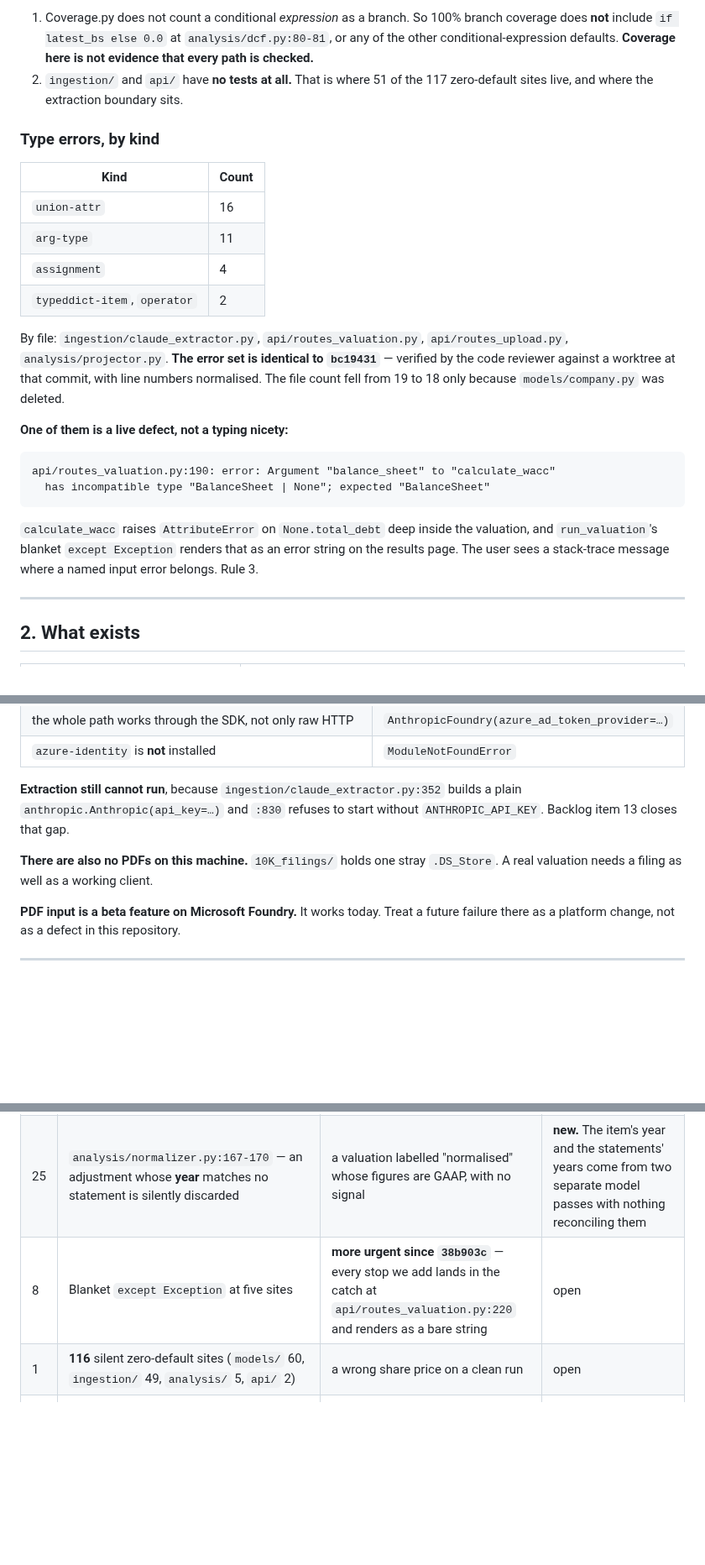
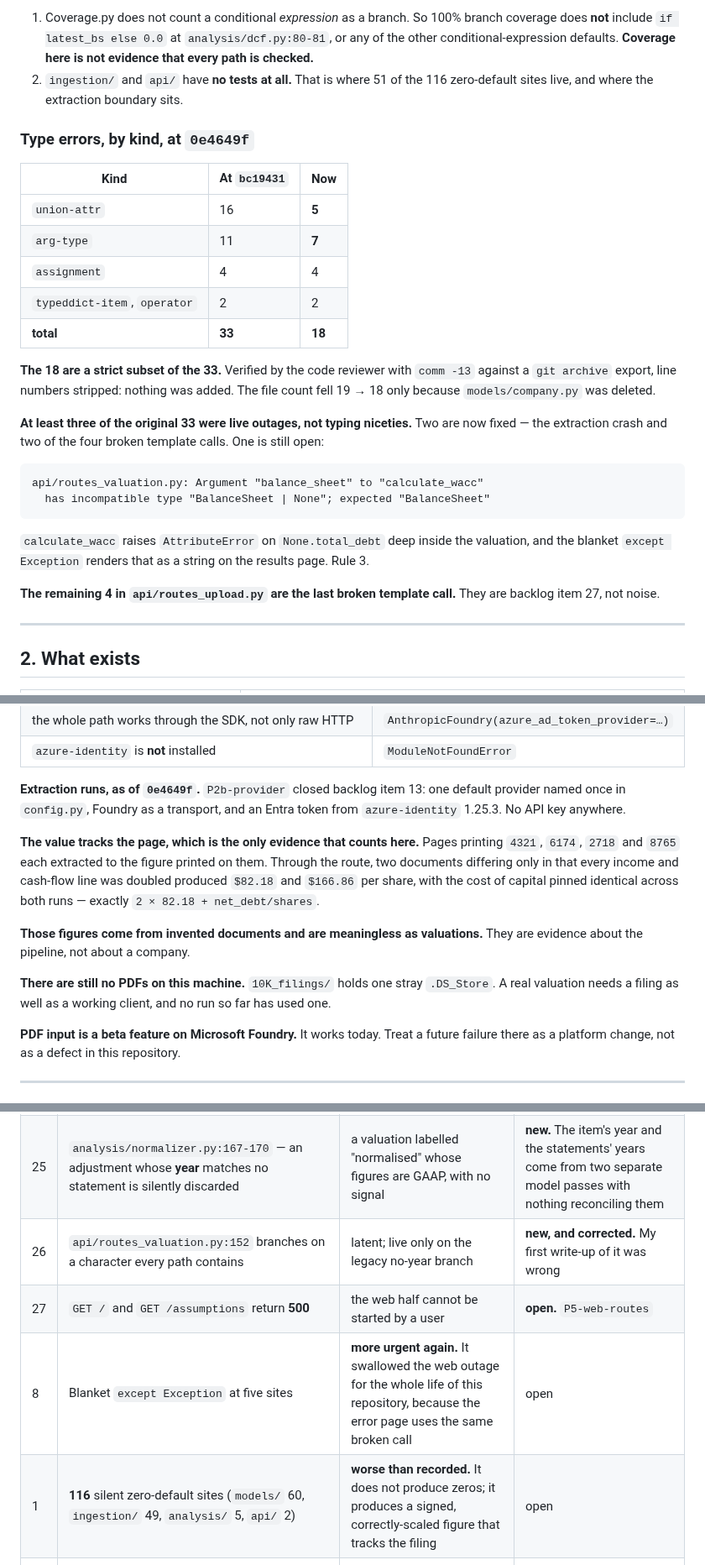
Before and after one commit to yinchenliu/Valuation, a Markdown page: STATUS.md, 3 parts joined by grey strips. Shown at 84% size. Rendered like a GitHub page; blank space fills up the shorter version.

````diff
--- a/STATUS.md
+++ b/STATUS.md
@@ -82,35 +133,38 @@ were uncovered at `796de9a` were the guess at the old `normalizer.py:50-51`, whi
    coverage does **not** include `if latest_bs else 0.0` at `analysis/dcf.py:80-81`, or
    any of the other conditional-expression defaults. **Coverage here is not evidence
    that every path is checked.**
-2. `ingestion/` and `api/` have **no tests at all.** That is where 51 of the 117
+2. `ingestion/` and `api/` have **no tests at all.** That is where 51 of the 116
    zero-default sites live, and where the extraction boundary sits.
 
-### Type errors, by kind
+### Type errors, by kind, at `0e4649f`
 
-| Kind | Count |
-|---|---|
-| `union-attr` | 16 |
-| `arg-type` | 11 |
-| `assignment` | 4 |
-| `typeddict-item`, `operator` | 2 |
+| Kind | At `bc19431` | Now |
+|---|---|---|
+| `union-attr` | 16 | **5** |
+| `arg-type` | 11 | **7** |
+| `assignment` | 4 | 4 |
+| `typeddict-item`, `operator` | 2 | 2 |
+| **total** | **33** | **18** |
 
-By file: `ingestion/claude_extractor.py`, `api/routes_valuation.py`,
-`api/routes_upload.py`, `analysis/projector.py`. **The error set is identical to
-`bc19431`** — verified by the code reviewer against a worktree at that commit, with
-line numbers normalised. The file count fell from 19 to 18 only because
-`models/company.py` was deleted.
+**The 18 are a strict subset of the 33.** Verified by the code reviewer with
+`comm -13` against a `git archive` export, line numbers stripped: nothing was added.
+The file count fell 19 → 18 only because `models/company.py` was deleted.
 
-**One of them is a live defect, not a typing nicety:**
+**At least three of the original 33 were live outages, not typing niceties.** Two are
+now fixed — the extraction crash and two of the four broken template calls. One is
+still open:
 
 ```
-api/routes_valuation.py:190: error: Argument "balance_sheet" to "calculate_wacc"
+api/routes_valuation.py: Argument "balance_sheet" to "calculate_wacc"
   has incompatible type "BalanceSheet | None"; expected "BalanceSheet"
 ```
 
 `calculate_wacc` raises `AttributeError` on `None.total_debt` deep inside the
-valuation, and `run_valuation`'s blanket `except Exception` renders that as an error
-string on the results page. The user sees a stack-trace message where a named input
-error belongs. Rule 3.
+valuation, and the blanket `except Exception` renders that as a string on the results
+page. Rule 3.
+
+**The remaining 4 in `api/routes_upload.py` are the last broken template call.** They
+are backlog item 27, not noise.
 
 ---
 
@@ -164,12 +218,22 @@ unreachable from this network. Every row below was **executed**, not read:
 | the whole path works through the SDK, not only raw HTTP | `AnthropicFoundry(azure_ad_token_provider=…)` |
 | `azure-identity` is **not** installed | `ModuleNotFoundError` |
 
-**Extraction still cannot run**, because `ingestion/claude_extractor.py:352` builds a
-plain `anthropic.Anthropic(api_key=…)` and `:830` refuses to start without
-`ANTHROPIC_API_KEY`. Backlog item 13 closes that gap.
+**Extraction runs, as of `0e4649f`.** `P2b-provider` closed backlog item 13: one default
+provider named once in `config.py`, Foundry as a transport, and an Entra token from
+`azure-identity` 1.25.3. No API key anywhere.
 
-**There are also no PDFs on this machine.** `10K_filings/` holds one stray `.DS_Store`.
-A real valuation needs a filing as well as a working client.
+**The value tracks the page, which is the only evidence that counts here.** Pages
+printing `4321`, `6174`, `2718` and `8765` each extracted to the figure printed on them.
+Through the route, two documents differing only in that every income and cash-flow line
+was doubled produced `$82.18` and `$166.86` per share, with the cost of capital pinned
+identical across both runs — exactly `2 × 82.18 + net_debt/shares`.
+
+**Those figures come from invented documents and are meaningless as valuations.** They
+are evidence about the pipeline, not about a company.
+
+**There are still no PDFs on this machine.** `10K_filings/` holds one stray `.DS_Store`.
+A real valuation needs a filing as well as a working client, and no run so far has used
+one.
 
 **PDF input is a beta feature on Microsoft Foundry.** It works today. Treat a future
 failure there as a platform change, not as a defect in this repository.
@@ -211,8 +275,10 @@ the headline.
 | 20 | `analysis/capm.py:87` — a **NaN** beta is returned, not raised | a NaN share price renders, because `nan <= g` is `False` and the one working guard does not fire | **open. The highest-cost defect now known.** Confirmed end to end |
 | 24 | a red test that goes green stays excluded by the gate | the gate stopped checking the thing the fix was made to guarantee | **closed at `81816be`** |
 | 25 | `analysis/normalizer.py:167-170` — an adjustment whose **year** matches no statement is silently discarded | a valuation labelled "normalised" whose figures are GAAP, with no signal | **new.** The item's year and the statements' years come from two separate model passes with nothing reconciling them |
-| 8 | Blanket `except Exception` at five sites | **more urgent since `38b903c`** — every stop we add lands in the catch at `api/routes_valuation.py:220` and renders as a bare string | open |
-| 1 | **116** silent zero-default sites (`models/` 60, `ingestion/` 49, `analysis/` 5, `api/` 2) | a wrong share price on a clean run | open |
+| 26 | `api/routes_valuation.py:152` branches on a character every path contains | latent; live only on the legacy no-year branch | **new, and corrected.** My first write-up of it was wrong |
+| 27 | `GET /` and `GET /assumptions` return **500** | the web half cannot be started by a user | **open.** `P5-web-routes` |
+| 8 | Blanket `except Exception` at five sites | **more urgent again.** It swallowed the web outage for the whole life of this repository, because the error page uses the same broken call | open |
+| 1 | **116** silent zero-default sites (`models/` 60, `ingestion/` 49, `analysis/` 5, `api/` 2) | **worse than recorded.** It does not produce zeros; it produces a signed, correctly-scaled figure that tracks the filing | open |
 | 2 | `analysis/dcf.py:80` — missing balance sheet gives **zero net debt** | equity value overstated by the whole debt balance | **open, and now proven by measurement.** A red test states the requirement |
 | 3 | `analysis/normalizer.py:46` — unknown line item **guesses** `other_operating_expense` | the adjustment lands on the wrong line | **closed at `38b903c`** |
 | 4 | No test suite at all | nothing detects any of the above | **closed.** 20 tests, `analysis/dcf.py` at 100% of statements |
````
Also changed, not shown: other parts of STATUS.md (+58 -7 lines).
